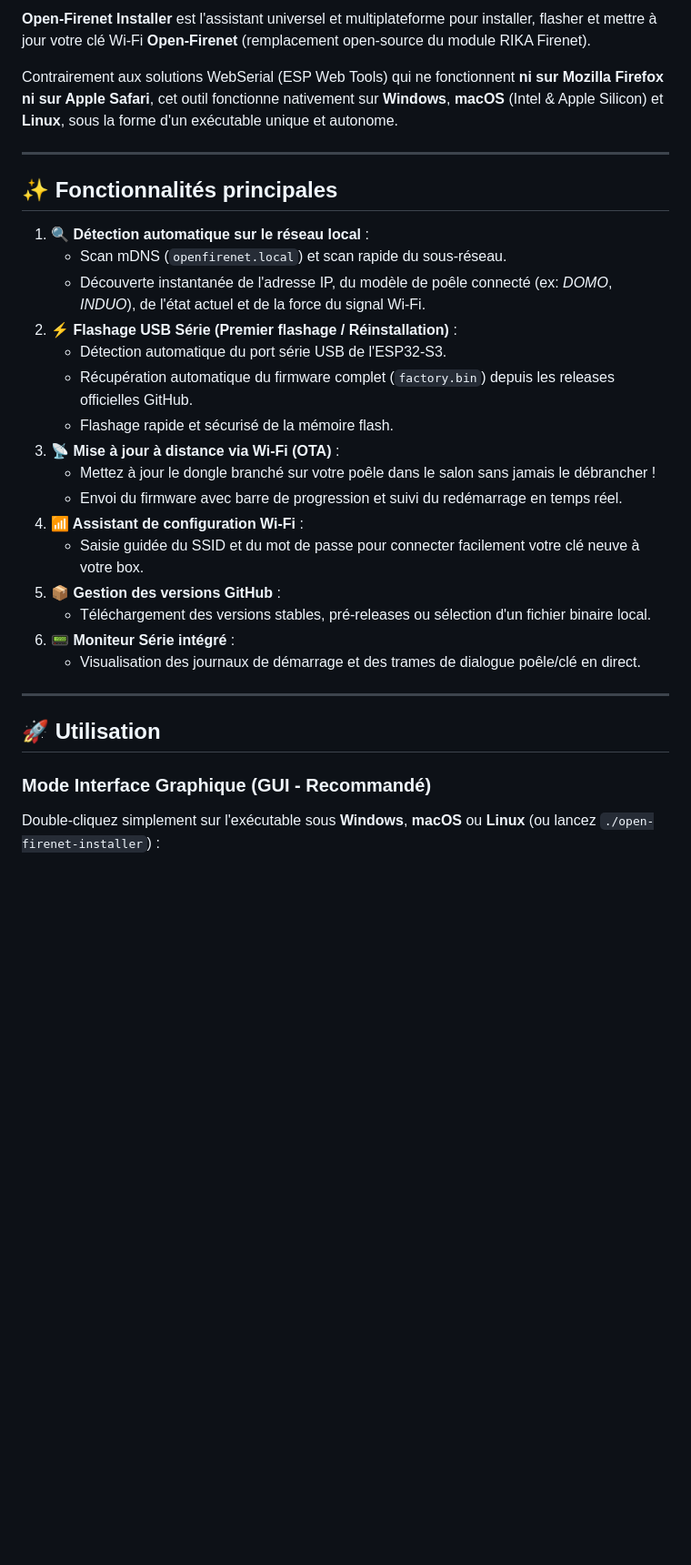
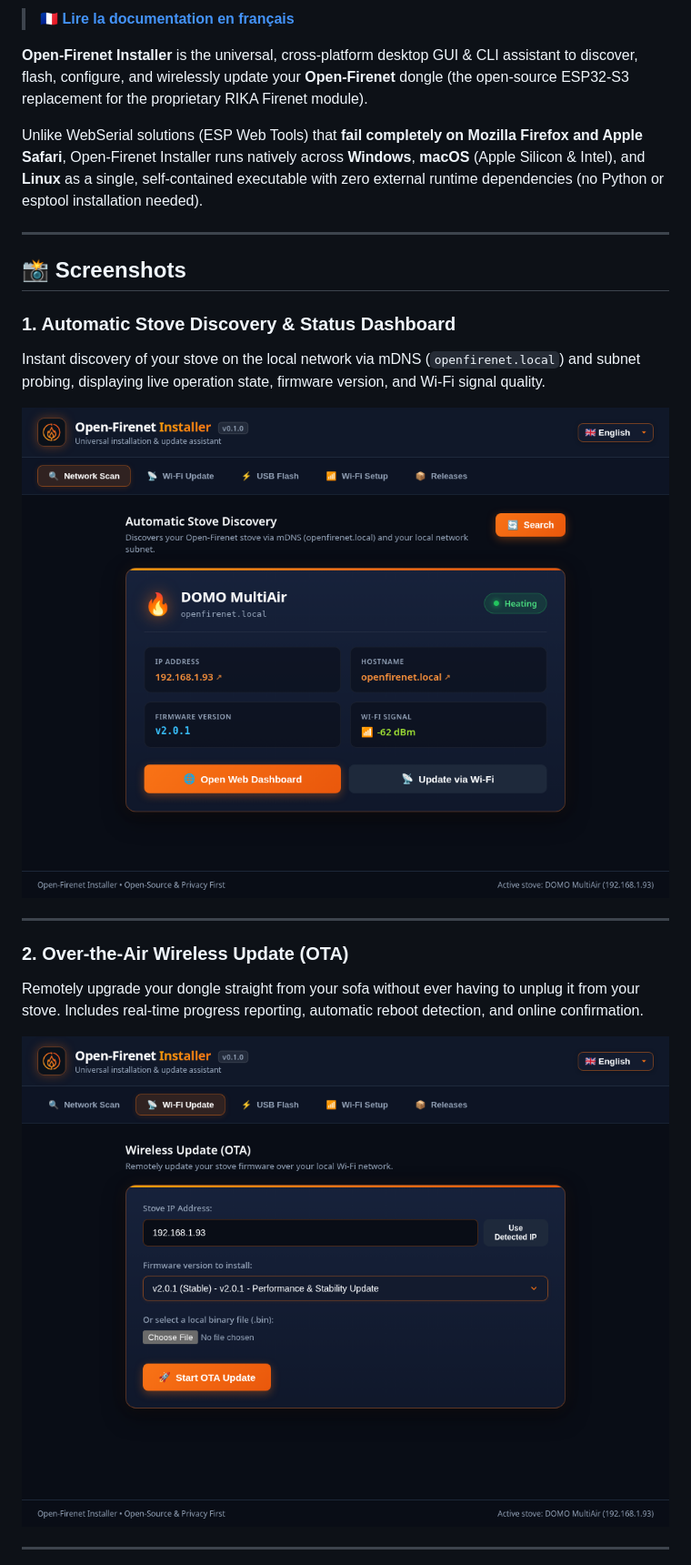
Before and after one commit to openfirenet/open-firenet-installer, a Markdown page: README.md, the part around the change printed below. Shown: that part at 91% size. GitHub-like rendering; pictures changed too: docs/screenshots/dashboard-scan.png (added), docs/screenshots/ota-update.png (added); blank space fills up the shorter version.

Commit message:
docs: translate README to English and add application screenshots

```diff
--- a/README.md
+++ b/README.md
@@ -6,34 +7,25 @@
 
-**Open-Firenet Installer** est l'assistant universel et multiplateforme pour installer, flasher et mettre à jour votre clé Wi-Fi **Open-Firenet** (remplacement open-source du module RIKA Firenet).
+> **[🇫🇷 Lire la documentation en français](README.fr.md)**
 
-Contrairement aux solutions WebSerial (ESP Web Tools) qui ne fonctionnent **ni sur Mozilla Firefox ni sur Apple Safari**, cet outil fonctionne nativement sur **Windows**, **macOS** (Intel & Apple Silicon) et **Linux**, sous la forme d'un exécutable unique et autonome.
+**Open-Firenet Installer** is the universal, cross-platform desktop GUI & CLI assistant to discover, flash, configure, and wirelessly update your **Open-Firenet** dongle (the open-source ESP32-S3 replacement for the proprietary RIKA Firenet module).
+
+Unlike WebSerial solutions (ESP Web Tools) that **fail completely on Mozilla Firefox and Apple Safari**, Open-Firenet Installer runs natively across **Windows**, **macOS** (Apple Silicon & Intel), and **Linux** as a single, self-contained executable with zero external runtime dependencies (no Python or esptool installation needed).
 
 ---
 
-## ✨ Fonctionnalités principales
+## 📸 Screenshots
 
-1. **🔍 Détection automatique sur le réseau local** :
-   - Scan mDNS (`openfirenet.local`) et scan rapide du sous-réseau.
-   - Découverte instantanée de l'adresse IP, du modèle de poêle connecté (ex: *DOMO*, *INDUO*), de l'état actuel et de la force du signal Wi-Fi.
-2. **⚡ Flashage USB Série (Premier flashage / Réinstallation)** :
-   - Détection automatique du port série USB de l'ESP32-S3.
-   - Récupération automatique du firmware complet (`factory.bin`) depuis les releases officielles GitHub.
-   - Flashage rapide et sécurisé de la mémoire flash.
-3. **📡 Mise à jour à distance via Wi-Fi (OTA)** :
-   - Mettez à jour le dongle branché sur votre poêle dans le salon sans jamais le débrancher !
-   - Envoi du firmware avec barre de progression et suivi du redémarrage en temps réel.
-4. **📶 Assistant de configuration Wi-Fi** :
-   - Saisie guidée du SSID et du mot de passe pour connecter facilement votre clé neuve à votre box.
-5. **📦 Gestion des versions GitHub** :
-   - Téléchargement des versions stables, pré-releases ou sélection d'un fichier binaire local.
-6. **📟 Moniteur Série intégré** :
-   - Visualisation des journaux de démarrage et des trames de dialogue poêle/clé en direct.
+### 1. Automatic Stove Discovery & Status Dashboard
+Instant discovery of your stove on the local network via mDNS (`openfirenet.local`) and subnet probing, displaying live operation state, firmware version, and Wi-Fi signal quality.
+
+![Automatic Stove Discovery](docs/screenshots/dashboard-scan.png)
 
 ---
 
-## 🚀 Utilisation
+### 2. Over-the-Air Wireless Update (OTA)
+Remotely upgrade your dongle straight from your sofa without ever having to unplug it from your stove. Includes real-time progress reporting, automatic reboot detection, and online confirmation.
 
-### Mode Interface Graphique (GUI - Recommandé)
+![Wireless OTA Update](docs/screenshots/ota-update.png)
 
-Double-cliquez simplement sur l'exécutable sous **Windows**, **macOS** ou **Linux** (ou lancez `./open-firenet-installer`) :
+---
 
```
Also changed, not shown: other parts of README.md (+116 -38 lines), README.fr.md (added, +133 -0 lines), docs/screenshots/releases.png (added), docs/screenshots/usb-flasher.png (added), docs/screenshots/wifi-setup.png (added).
